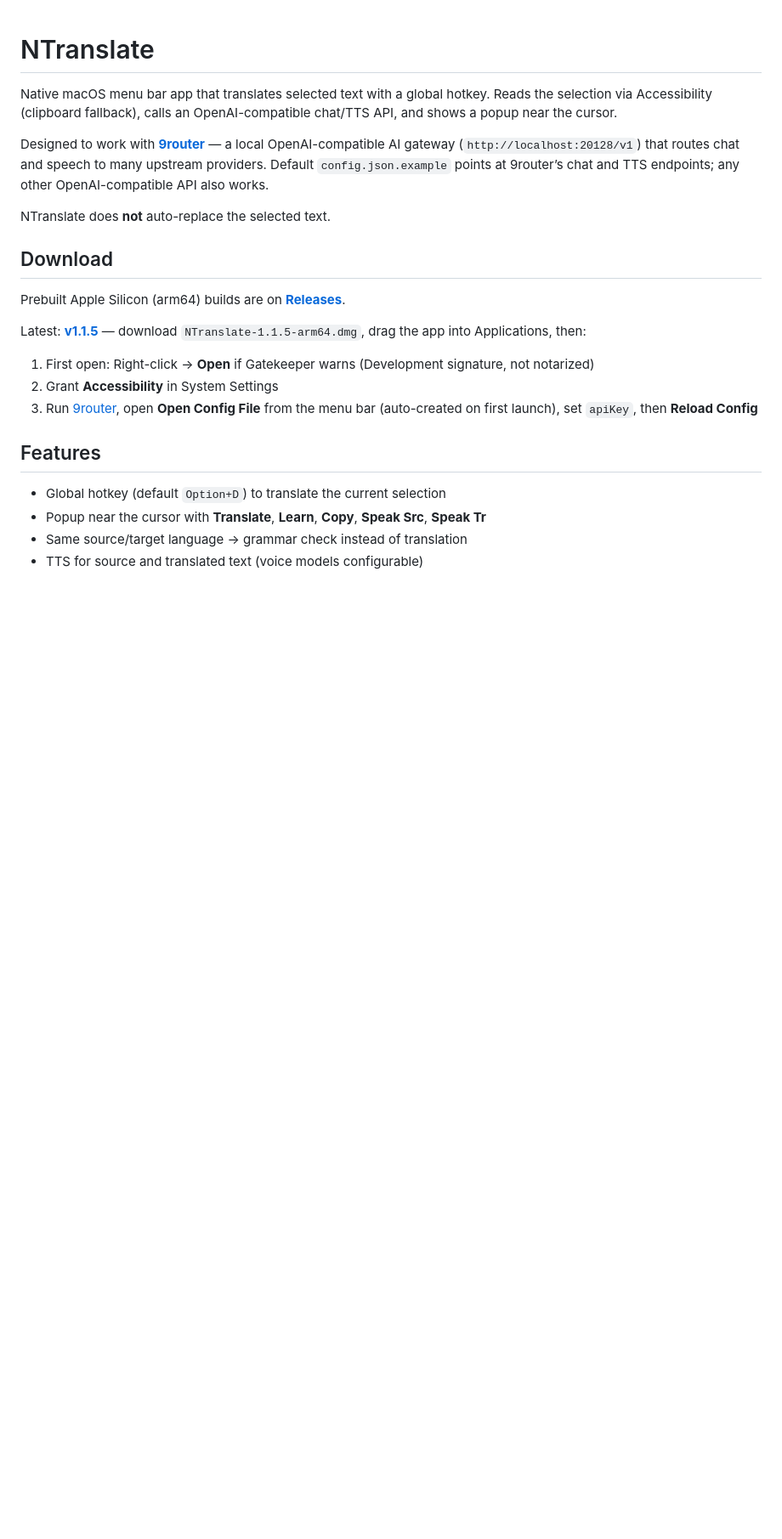
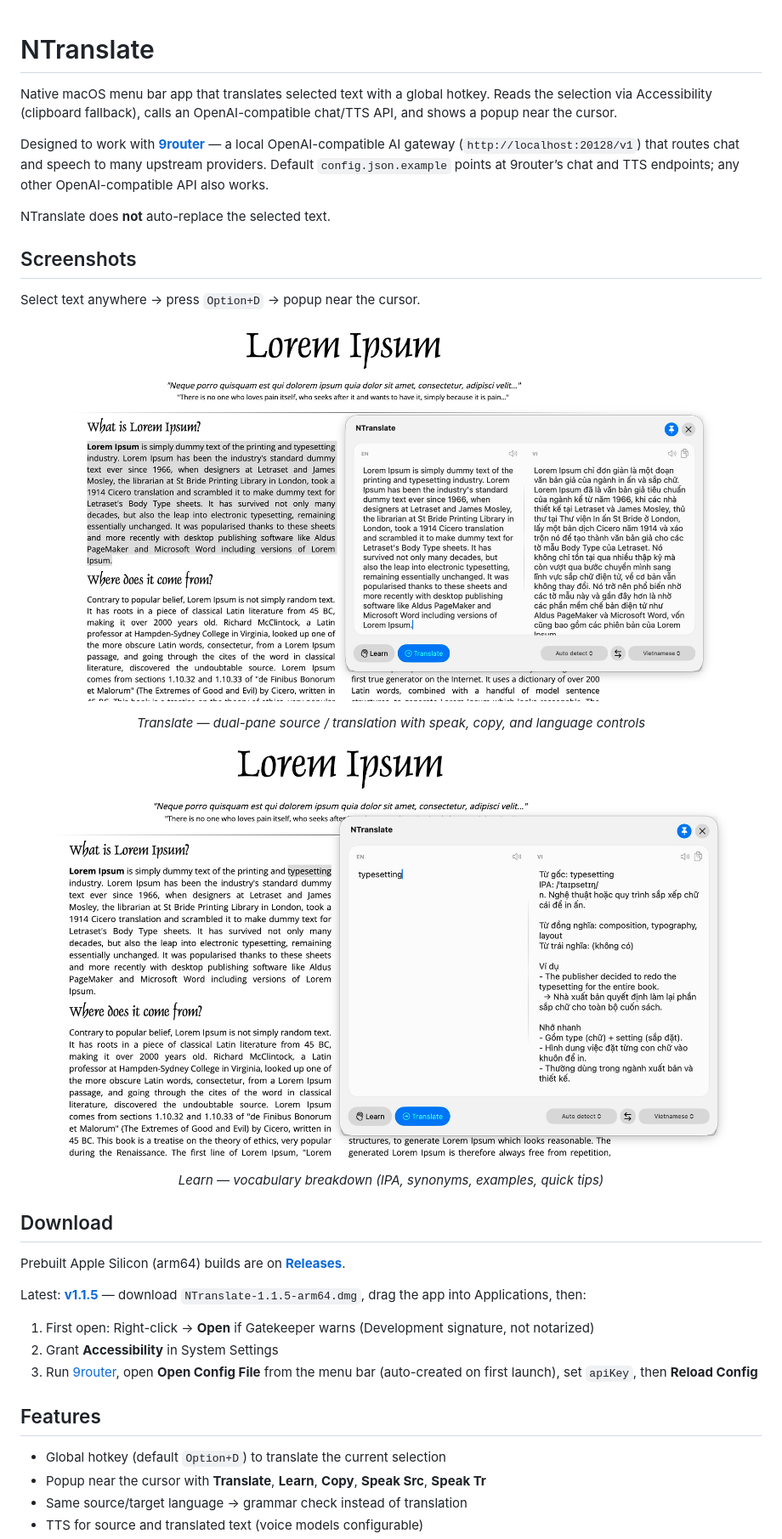
Before and after one commit to ninhnguyen375/NTranslate, a Markdown page: README.md, the part around one of its changes. Shown at 85% size. Drawn GitHub-style; pictures changed too: screenshort/learn-button.jpg (added), screenshort/translate.jpg (added); blank space fills up the shorter version.

```diff
--- a/README.md
+++ b/README.md
@@ -5,6 +5,22 @@ Native macOS menu bar app that translates selected text with a global hotkey. Re
 Designed to work with **[9router](https://github.com/decolua/9router)** — a local OpenAI-compatible AI gateway (`http://localhost:20128/v1`) that routes chat and speech to many upstream providers. Default `config.json.example` points at 9router’s chat and TTS endpoints; any other OpenAI-compatible API also works.
 
 NTranslate does **not** auto-replace the selected text.
+
+## Screenshots
+
+Select text anywhere → press `Option+D` → popup near the cursor.
+
+<p align="center">
+  <img src="screenshort/translate.jpg" alt="NTranslate translating selected English text to Vietnamese" width="820" />
+</p>
+
+<p align="center"><em>Translate — dual-pane source / translation with speak, copy, and language controls</em></p>
+
+<p align="center">
+  <img src="screenshort/learn-button.jpg" alt="NTranslate Learn mode with IPA, meanings, examples, and memory tips" width="820" />
+</p>
+
+<p align="center"><em>Learn — vocabulary breakdown (IPA, synonyms, examples, quick tips)</em></p>
 
 ## Download
 
```
Also changed, not shown: other parts of README.md (+4 -3 lines), screenshort/Learn.jpg (deleted), 7 other files.
